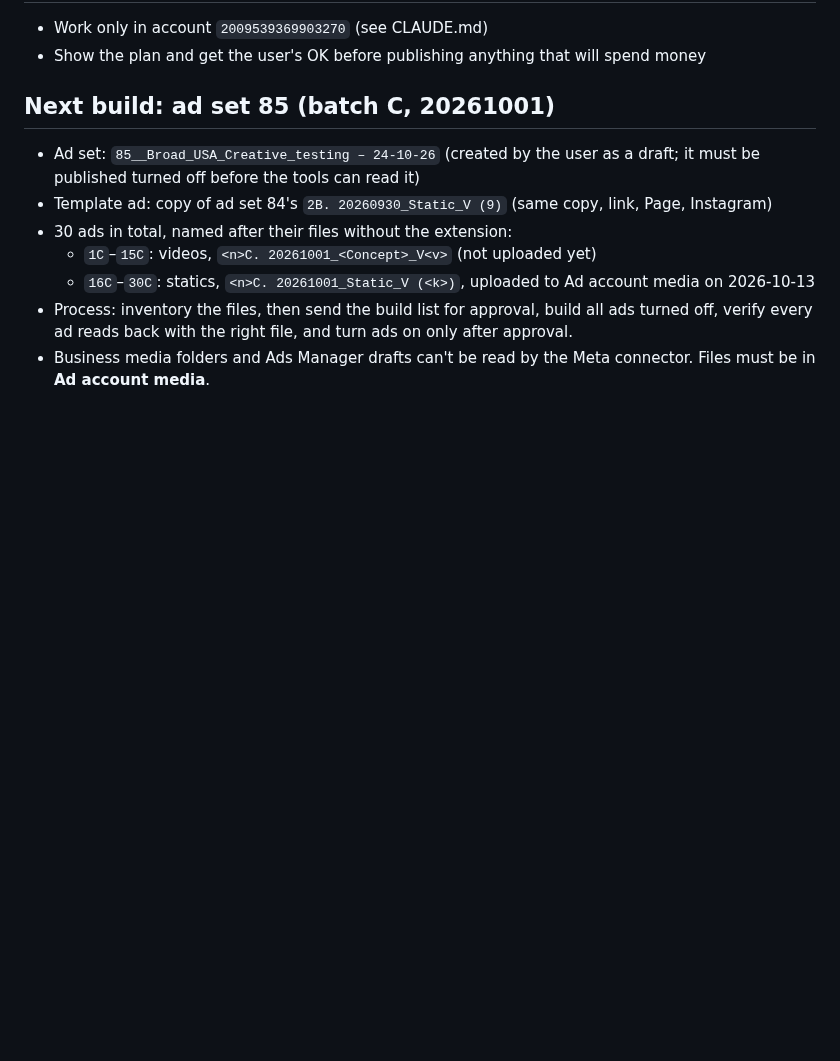
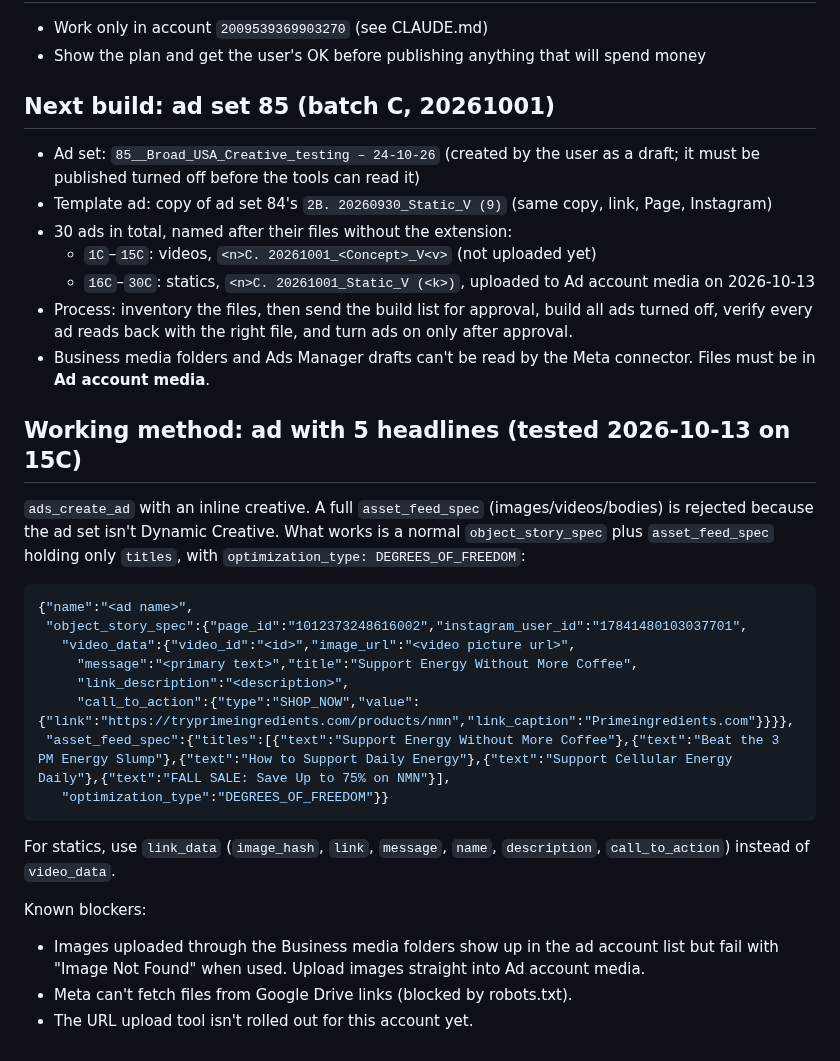
Before and after one commit to mediagoldshorecapital-source/Merin, a Markdown page: meta-ads-playbook.md, the part around the change. GitHub-like rendering; blank space fills up the shorter version.

Commit message:
Playbook: working 5-headline ad spec and known upload blockers
Co-Authored-By: Claude Opus 5.5 <noreply@anthropic.com>
Claude-Session: https://claude.ai/code/session_018D2ucWbodk68LtGvhR2Qit

````diff
--- a/meta-ads-playbook.md
+++ b/meta-ads-playbook.md
@@ -79,3 +79,25 @@ New test ad sets go into the **Testing** campaign. The budget sits at the campai
   - `16C`–`30C`: statics, `<n>C. 20261001_Static_V (<k>)`, uploaded to Ad account media on 2026-10-13
 - Process: inventory the files, then send the build list for approval, build all ads turned off, verify every ad reads back with the right file, and turn ads on only after approval.
 - Business media folders and Ads Manager drafts can't be read by the Meta connector. Files must be in **Ad account media**.
+
+## Working method: ad with 5 headlines (tested 2026-10-13 on 15C)
+
+`ads_create_ad` with an inline creative. A full `asset_feed_spec` (images/videos/bodies) is rejected because the ad set isn't Dynamic Creative. What works is a normal `object_story_spec` plus `asset_feed_spec` holding only `titles`, with `optimization_type: DEGREES_OF_FREEDOM`:
+
+```json
+{"name":"<ad name>",
+ "object_story_spec":{"page_id":"1012373248616002","instagram_user_id":"17841480103037701",
+   "video_data":{"video_id":"<id>","image_url":"<video picture url>",
+     "message":"<primary text>","title":"Support Energy Without More Coffee",
+     "link_description":"<description>",
+     "call_to_action":{"type":"SHOP_NOW","value":{"link":"https://tryprimeingredients.com/products/nmn","link_caption":"Primeingredients.com"}}}},
+ "asset_feed_spec":{"titles":[{"text":"Support Energy Without More Coffee"},{"text":"Beat the 3 PM Energy Slump"},{"text":"How to Support Daily Energy"},{"text":"Support Cellular Energy Daily"},{"text":"FALL SALE: Save Up to 75% on NMN"}],
+   "optimization_type":"DEGREES_OF_FREEDOM"}}
+```
+
+For statics, use `link_data` (`image_hash`, `link`, `message`, `name`, `description`, `call_to_action`) instead of `video_data`.
+
+Known blockers:
+- Images uploaded through the Business media folders show up in the ad account list but fail with "Image Not Found" when used. Upload images straight into Ad account media.
+- Meta can't fetch files from Google Drive links (blocked by robots.txt).
+- The URL upload tool isn't rolled out for this account yet.
````
